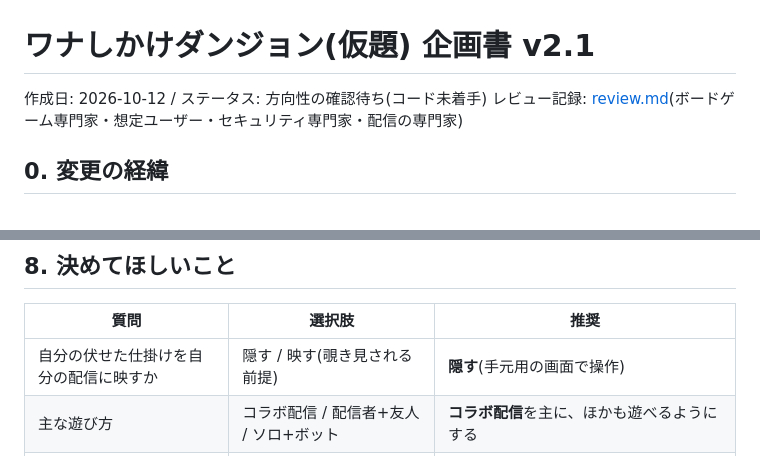
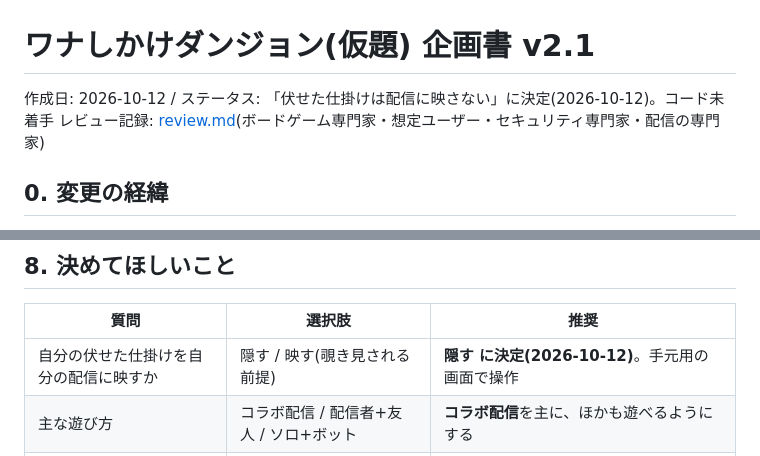
Before and after one commit to masa-dev312/streamer-game, a Markdown page: docs/planning.md, 2 parts joined by grey strips. GitHub-like rendering.

Commit message:
伏せた仕掛けを配信に映さない方針の決定を記録
Co-Authored-By: Claude Opus 5.5 (1M context) <noreply@anthropic.com>
Claude-Session: https://claude.ai/code/session_01RAdpw3RwP2exF5zMhNmpyj

```diff
--- a/docs/planning.md
+++ b/docs/planning.md
@@ -1,6 +1,6 @@
 # ワナしかけダンジョン(仮題) 企画書 v2.1
 
-作成日: 2026-10-12 / ステータス: 方向性の確認待ち(コード未着手)
+作成日: 2026-10-12 / ステータス: 「伏せた仕掛けは配信に映さない」に決定(2026-10-12)。コード未着手
 レビュー記録: [review.md](review.md)(ボードゲーム専門家・想定ユーザー・セキュリティ専門家・配信の専門家)
 
 ## 0. 変更の経緯
@@ -127,7 +127,7 @@
 ## 8. 決めてほしいこと
 | 質問 | 選択肢 | 推奨 |
 |---|---|---|
-| 自分の伏せた仕掛けを自分の配信に映すか | 隠す / 映す(覗き見される前提) | **隠す**(手元用の画面で操作) |
+| 自分の伏せた仕掛けを自分の配信に映すか | 隠す / 映す(覗き見される前提) | **隠す に決定(2026-10-12)**。手元用の画面で操作 |
 | 主な遊び方 | コラボ配信 / 配信者+友人 / ソロ+ボット | **コラボ配信**を主に、ほかも遊べるようにする |
 | 通信方式 | C' / A | **C'**(サーバーの運用が不要)。サービスの料金を確認してから確定 |
 
```
